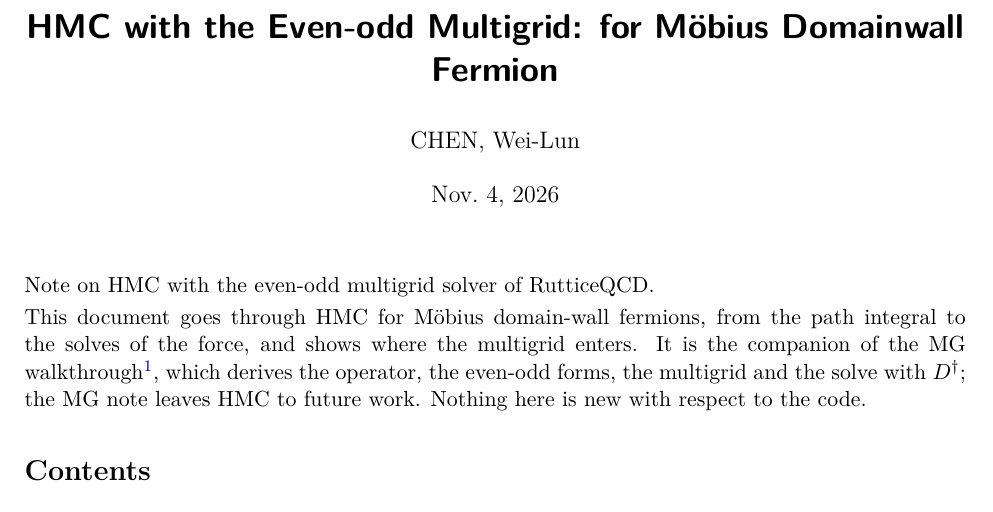
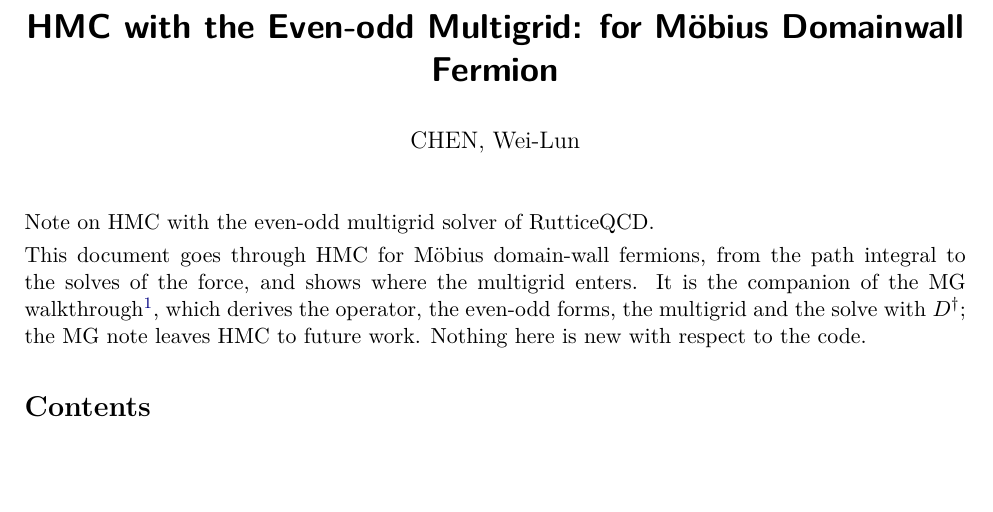
Before and after one commit to atsanroger/RutticeQCD, a LaTeX document (docs/mg_background/MG_HMC_WALKTHROUGH.tex, which reads docs/mg_background/MG_WALKTHROUGH.tex): part of page 1 of 8, cut so that both start at the same text, the shorter picture padded with empty space. Compiled offline with pdfLaTeX.

Commit message:
Walkthroughs: no date

```diff
--- a/docs/mg_background/MG_HMC_WALKTHROUGH.tex
+++ b/docs/mg_background/MG_HMC_WALKTHROUGH.tex
@@ -36,7 +36,7 @@
 
 \title{\textsf{\bfseries HMC with the Even-odd Multigrid: for M\"obius Domainwall Fermion}}
 \author{CHEN, Wei-Lun}
-\date{Nov.~4, 2026}
+\date{}
 
 \begin{document}
 \maketitle
--- a/docs/mg_background/MG_WALKTHROUGH.tex
+++ b/docs/mg_background/MG_WALKTHROUGH.tex
@@ -34,7 +34,7 @@
 
 \title{\textsf{\bfseries Even-odd Multigrid Solver: for M\"obius Domainwall Fermion}}
 \author{CHEN, Wei-Lun}
-\date{Nov.~4, 2026}
+\date{}
 
 \begin{document}
 \maketitle
```
Also changed, not shown: docs/mg_background/MG_HMC_WALKTHROUGH.pdf, docs/mg_background/MG_WALKTHROUGH.pdf, 2 other files.
